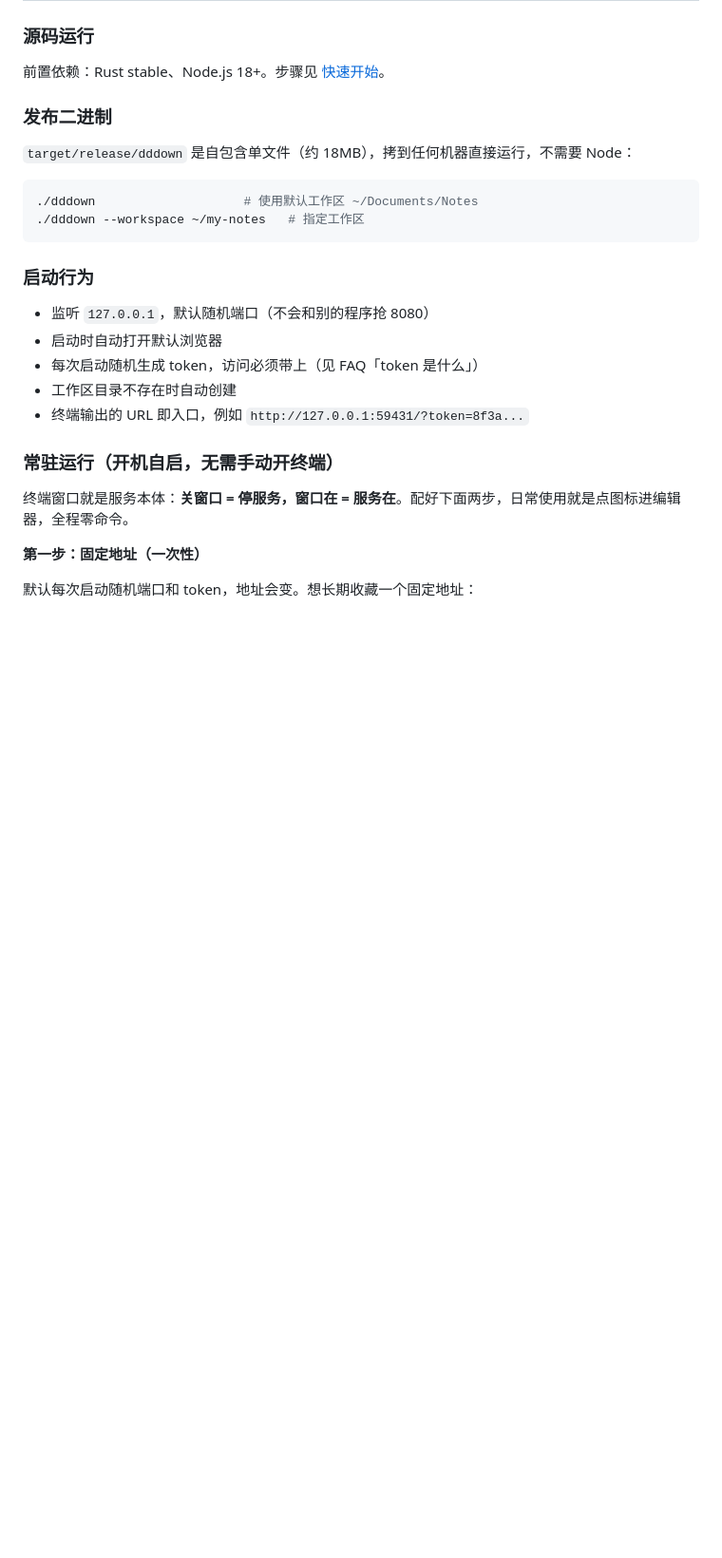
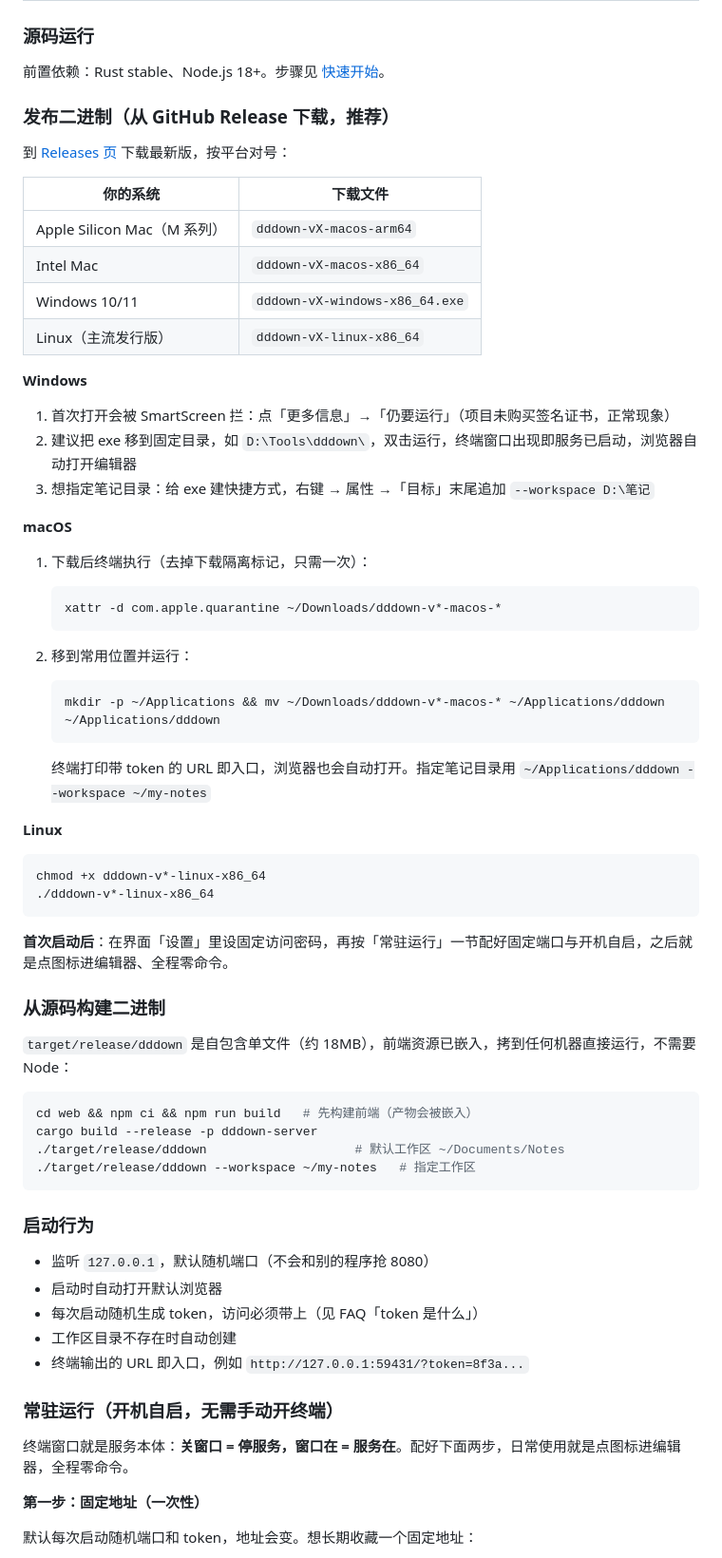
Before and after one commit to Steventsang18/dddown, a Markdown page: docs/USAGE.md, the part around the change. Shown at 95% size. GitHub-like rendering; blank space fills up the shorter version.

````diff
--- a/docs/USAGE.md
+++ b/docs/USAGE.md
@@ -8,13 +8,58 @@ dddown 是本地优先的 Markdown 编辑器：所有数据都在你自己的工
 
 前置依赖：Rust stable、Node.js 18+。步骤见 [快速开始](quickstart.html)。
 
-### 发布二进制
+### 发布二进制（从 GitHub Release 下载，推荐）
 
-`target/release/dddown` 是自包含单文件（约 18MB），拷到任何机器直接运行，不需要 Node：
+到 [Releases 页](https://github.com/3Down/dddown/releases) 下载最新版，按平台对号：
+
+| 你的系统 | 下载文件 |
+| --- | --- |
+| Apple Silicon Mac（M 系列） | `dddown-vX-macos-arm64` |
+| Intel Mac | `dddown-vX-macos-x86_64` |
+| Windows 10/11 | `dddown-vX-windows-x86_64.exe` |
+| Linux（主流发行版） | `dddown-vX-linux-x86_64` |
+
+**Windows**
+
+1. 首次打开会被 SmartScreen 拦：点「更多信息」→「仍要运行」（项目未购买签名证书，正常现象）
+2. 建议把 exe 移到固定目录，如 `D:\Tools\dddown\`，双击运行，终端窗口出现即服务已启动，浏览器自动打开编辑器
+3. 想指定笔记目录：给 exe 建快捷方式，右键 → 属性 →「目标」末尾追加 `--workspace D:\笔记`
+
+**macOS**
+
+1. 下载后终端执行（去掉下载隔离标记，只需一次）：
+
+   ```bash
+   xattr -d com.apple.quarantine ~/Downloads/dddown-v*-macos-*
+   ```
+
+2. 移到常用位置并运行：
+
+   ```bash
+   mkdir -p ~/Applications && mv ~/Downloads/dddown-v*-macos-* ~/Applications/dddown
+   ~/Applications/dddown
+   ```
+
+   终端打印带 token 的 URL 即入口，浏览器也会自动打开。指定笔记目录用 `~/Applications/dddown --workspace ~/my-notes`
+
+**Linux**
 
 ```bash
-./dddown                    # 使用默认工作区 ~/Documents/Notes
-./dddown --workspace ~/my-notes   # 指定工作区
+chmod +x dddown-v*-linux-x86_64
+./dddown-v*-linux-x86_64
+```
+
+**首次启动后**：在界面「设置」里设固定访问密码，再按「常驻运行」一节配好固定端口与开机自启，之后就是点图标进编辑器、全程零命令。
+
+### 从源码构建二进制
+
+`target/release/dddown` 是自包含单文件（约 18MB），前端资源已嵌入，拷到任何机器直接运行，不需要 Node：
+
+```bash
+cd web && npm ci && npm run build   # 先构建前端（产物会被嵌入）
+cargo build --release -p dddown-server
+./target/release/dddown                    # 默认工作区 ~/Documents/Notes
+./target/release/dddown --workspace ~/my-notes   # 指定工作区
 ```
 
 ### 启动行为
````
Also changed, not shown: README.en.md (+4 -0 lines), README.md (+4 -0 lines).
